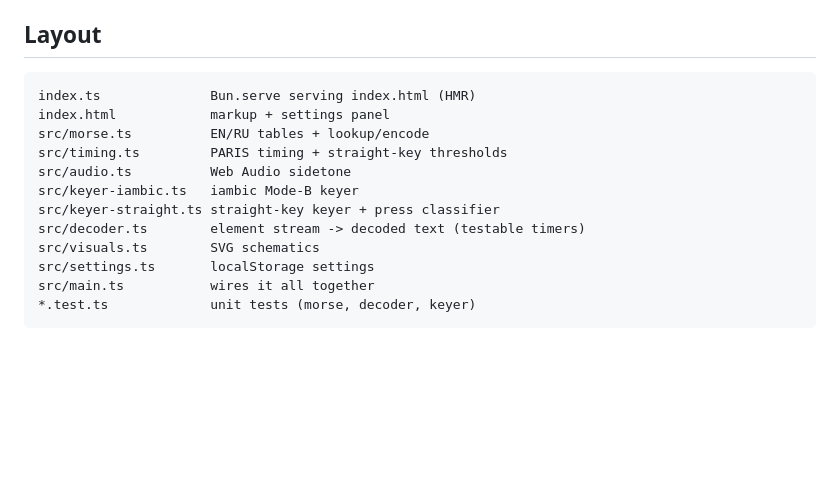
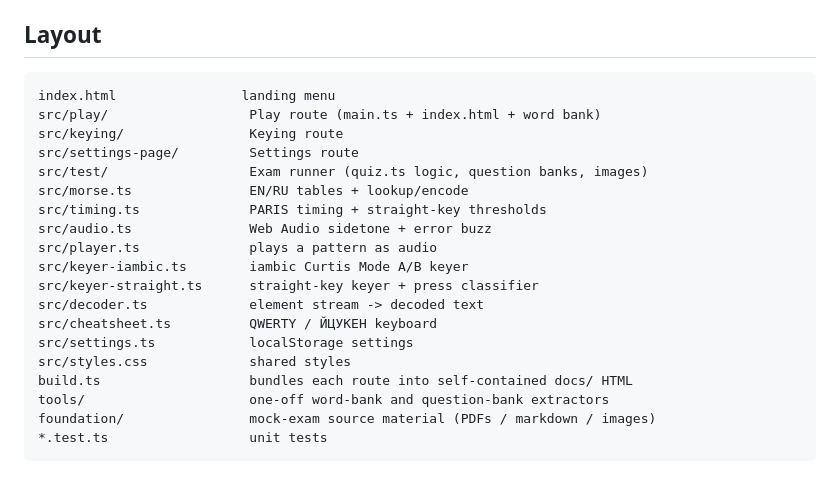
Before and after one commit to begoon/morse, a Markdown page: README.md, the part around one of its changes. Drawn GitHub-style; blank space fills up the shorter version.

````diff
--- a/README.md
+++ b/README.md
@@ -71,16 +91,23 @@ paddle movement on some characters but has a tighter release window.
 ## Layout
 
 ```
-index.ts              Bun.serve serving index.html (HMR)
-index.html            markup + settings panel
-src/morse.ts          EN/RU tables + lookup/encode
-src/timing.ts         PARIS timing + straight-key thresholds
-src/audio.ts          Web Audio sidetone
-src/keyer-iambic.ts   iambic Mode-B keyer
-src/keyer-straight.ts straight-key keyer + press classifier
-src/decoder.ts        element stream -> decoded text (testable timers)
-src/visuals.ts        SVG schematics
-src/settings.ts       localStorage settings
-src/main.ts           wires it all together
-*.test.ts             unit tests (morse, decoder, keyer)
+index.html                landing menu
+src/play/                  Play route (main.ts + index.html + word bank)
+src/keying/                Keying route
+src/settings-page/         Settings route
+src/test/                  Exam runner (quiz.ts logic, question banks, images)
+src/morse.ts               EN/RU tables + lookup/encode
+src/timing.ts              PARIS timing + straight-key thresholds
+src/audio.ts               Web Audio sidetone + error buzz
+src/player.ts              plays a pattern as audio
+src/keyer-iambic.ts        iambic Curtis Mode A/B keyer
+src/keyer-straight.ts      straight-key keyer + press classifier
+src/decoder.ts             element stream -> decoded text
+src/cheatsheet.ts          QWERTY / ЙЦУКЕН keyboard
+src/settings.ts            localStorage settings
+src/styles.css             shared styles
+build.ts                   bundles each route into self-contained docs/ HTML
+tools/                     one-off word-bank and question-bank extractors
+foundation/                mock-exam source material (PDFs / markdown / images)
+*.test.ts                  unit tests
 ```
````
Also changed, not shown: other parts of README.md (+59 -39 lines).
